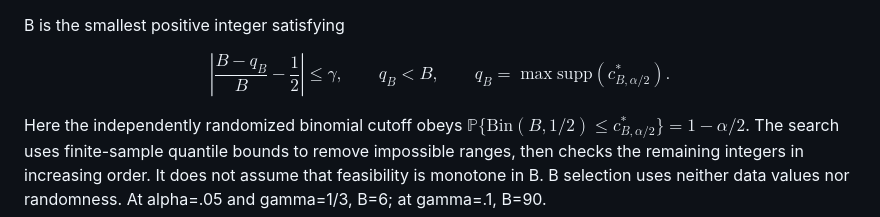
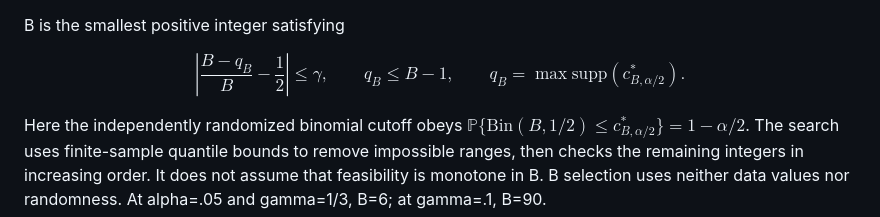
Before and after one commit to Arun-Kuchibhotla/COSI, a Markdown page: cosi_ci_README.md, the part around the change. GitHub-like rendering.

```diff
--- a/cosi_ci_README.md
+++ b/cosi_ci_README.md
@@ -123,7 +123,7 @@ B is the smallest positive integer satisfying
 
 $$
 \left|\frac{B-q_B}{B}-\frac{1}{2}\right|\le\gamma,
-\qquad q_B<B,
+\qquad q_B \le B-1,
 \qquad q_B=\max\text{supp}(c^*_{B,\alpha/2}).
 $$
 
```
